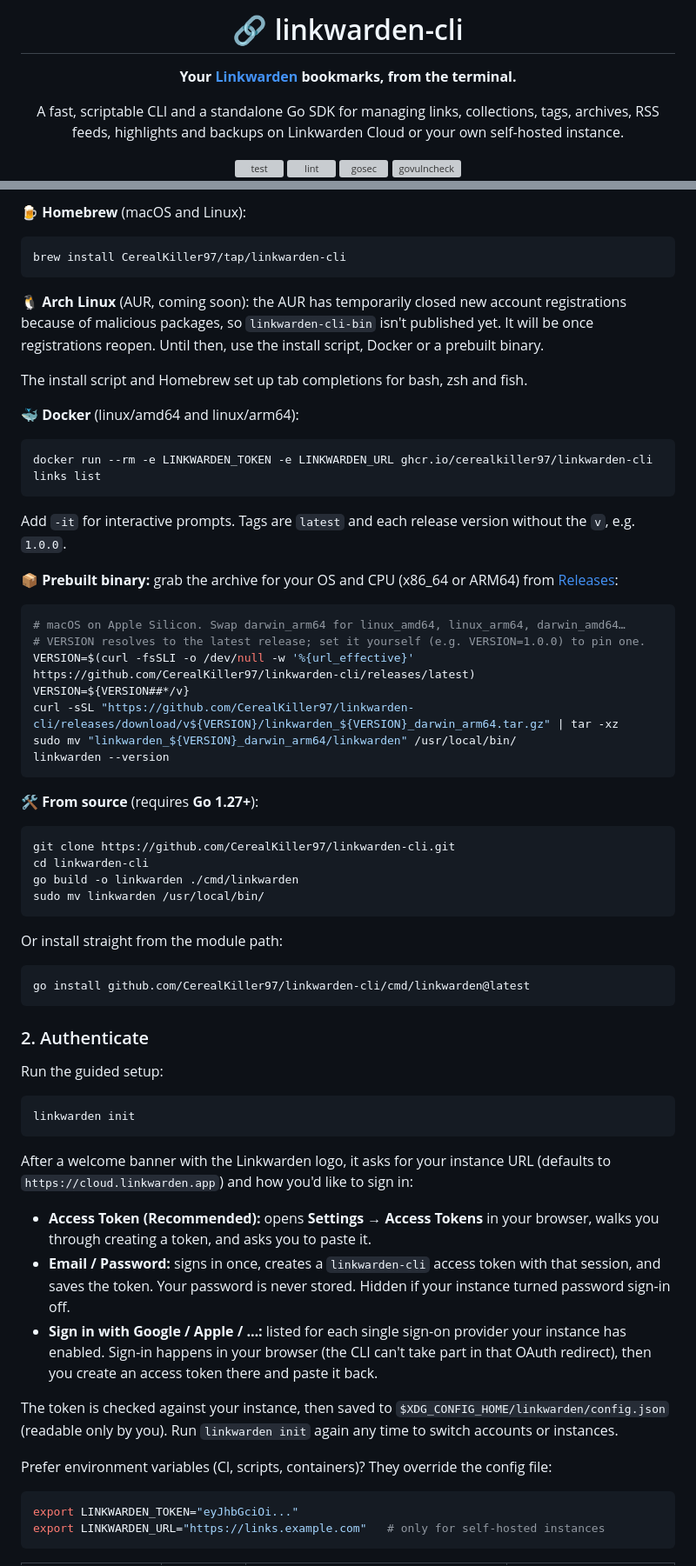
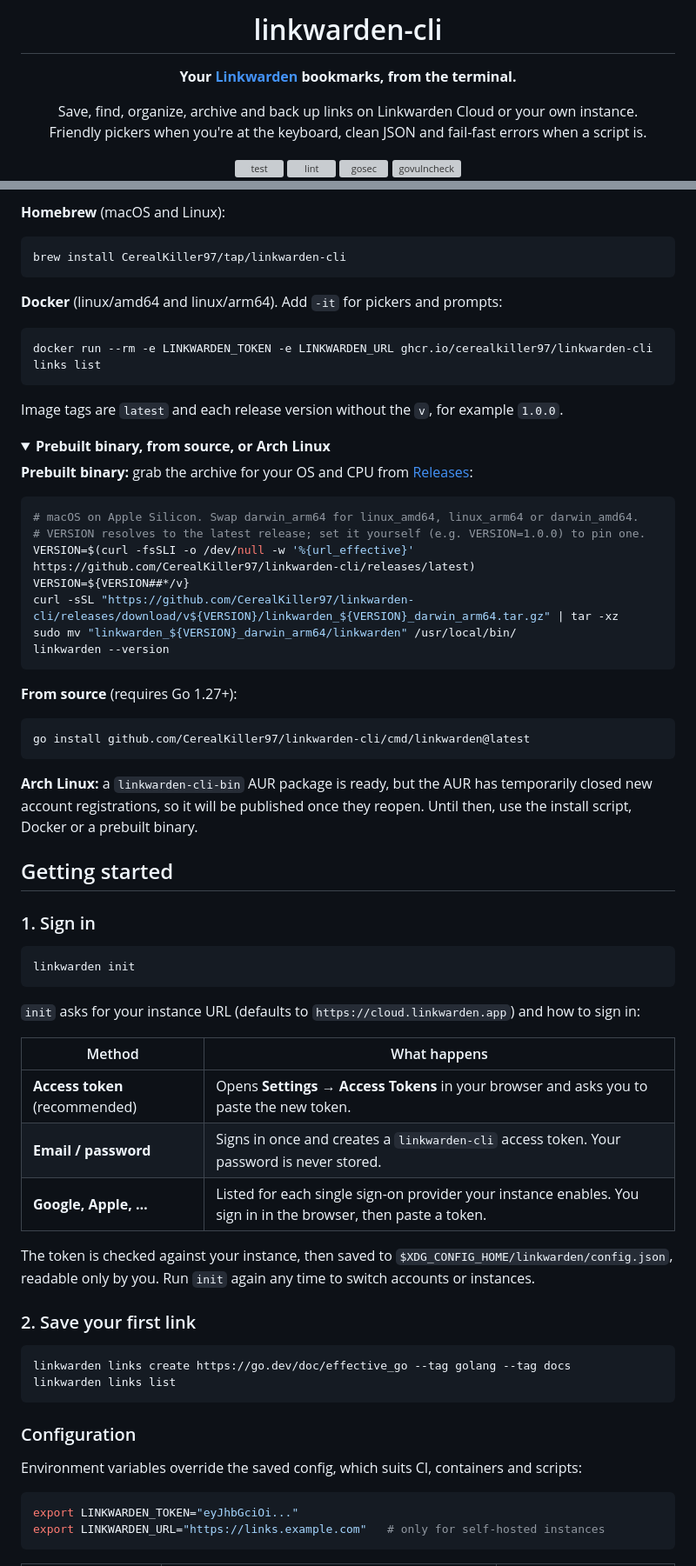
Before and after one commit to CerealKiller97/linkwarden-cli, a Markdown page: README.md, 2 parts joined by grey strips. Shown at 87% size. Rendered like a GitHub page; folded sections open; grey boxes are pictures that could not be loaded.

````diff
--- a/README.md
+++ b/README.md
@@ -1,11 +1,11 @@
 <div align="center">
 
-# 🔗 linkwarden-cli
+# linkwarden-cli
 
 **Your [Linkwarden](https://linkwarden.app) bookmarks, from the terminal.**
 
-A fast, scriptable CLI and a standalone Go SDK for managing links, collections, tags,
-archives, RSS feeds, highlights and backups on Linkwarden Cloud or your own self-hosted instance.
+Save, find, organize, archive and back up links on Linkwarden Cloud or your own instance.<br>
+Friendly pickers when you're at the keyboard, clean JSON and fail-fast errors when a script is.
 
 [![test](https://github.com/CerealKiller97/linkwarden-cli/actions/workflows/test.yml/badge.svg)](https://github.com/CerealKiller97/linkwarden-cli/actions/workflows/test.yml)
 [![lint](https://github.com/CerealKiller97/linkwarden-cli/actions/workflows/lint.yml/badge.svg)](https://github.com/CerealKiller97/linkwarden-cli/actions/workflows/lint.yml)
@@ -50,29 +50,26 @@ curl -fsSL https://raw.githubusercontent.com/CerealKiller97/linkwarden-cli/main/
 
-**🍺 Homebrew** (macOS and Linux):
+**Homebrew** (macOS and Linux):
 
 ```bash
 brew install CerealKiller97/tap/linkwarden-cli
 ```
 
-**🐧 Arch Linux** (AUR, coming soon): the AUR has temporarily closed new account registrations
-because of malicious packages, so `linkwarden-cli-bin` isn't published yet. It will be once
-registrations reopen. Until then, use the install script, Docker or a prebuilt binary.
-
-The install script and Homebrew set up tab completions for bash, zsh and fish.
-
-**🐳 Docker** (linux/amd64 and linux/arm64):
+**Docker** (linux/amd64 and linux/arm64). Add `-it` for pickers and prompts:
 
 ```bash
 docker run --rm -e LINKWARDEN_TOKEN -e LINKWARDEN_URL ghcr.io/cerealkiller97/linkwarden-cli links list
 ```
 
-Add `-it` for interactive prompts. Tags are `latest` and each release version without the `v`, e.g. `1.0.0`.
+Image tags are `latest` and each release version without the `v`, for example `1.0.0`.
 
-**📦 Prebuilt binary:** grab the archive for your OS and CPU (x86_64 or ARM64) from
+<details>
+<summary><b>Prebuilt binary, from source, or Arch Linux</b></summary>
+
+**Prebuilt binary:** grab the archive for your OS and CPU from
 [Releases](https://github.com/CerealKiller97/linkwarden-cli/releases/latest):
 
 ```bash
-# macOS on Apple Silicon. Swap darwin_arm64 for linux_amd64, linux_arm64, darwin_amd64…
+# macOS on Apple Silicon. Swap darwin_arm64 for linux_amd64, linux_arm64 or darwin_amd64.
 # VERSION resolves to the latest release; set it yourself (e.g. VERSION=1.0.0) to pin one.
 VERSION=$(curl -fsSLI -o /dev/null -w '%{url_effective}' https://github.com/CerealKiller97/linkwarden-cli/releases/latest)
 VERSION=${VERSION##*/v}
@@ -81,43 +78,47 @@ sudo mv "linkwarden_${VERSION}_darwin_arm64/linkwarden" /usr/local/bin/
 linkwarden --version
 ```
 
-**🛠️ From source** (requires **Go 1.27+**):
-
-```bash
-git clone https://github.com/CerealKiller97/linkwarden-cli.git
-cd linkwarden-cli
-go build -o linkwarden ./cmd/linkwarden
-sudo mv linkwarden /usr/local/bin/
-```
-
-Or install straight from the module path:
+**From source** (requires Go 1.27+):
 
 ```bash
 go install github.com/CerealKiller97/linkwarden-cli/cmd/linkwarden@latest
 ```
 
-### 2. Authenticate
+**Arch Linux:** a `linkwarden-cli-bin` AUR package is ready, but the AUR has temporarily closed new account
+registrations, so it will be published once they reopen. Until then, use the install script, Docker or a
+prebuilt binary.
 
-Run the guided setup:
+</details>
+
+## Getting started
+
+### 1. Sign in
 
 ```bash
 linkwarden init
 ```
 
-After a welcome banner with the Linkwarden logo, it asks for your instance URL (defaults to `https://cloud.linkwarden.app`) and how you'd like to sign in:
+`init` asks for your instance URL (defaults to `https://cloud.linkwarden.app`) and how to sign in:
 
-- **Access Token (Recommended):** opens **Settings → Access Tokens** in your browser, walks you through
-  creating a token, and asks you to paste it.
-- **Email / Password:** signs in once, creates a `linkwarden-cli` access token with that session, and
-  saves the token. Your password is never stored. Hidden if your instance turned password sign-in off.
-- **Sign in with Google / Apple / …:** listed for each single sign-on provider your instance has
-  enabled. Sign-in happens in your browser (the CLI can't take part in that OAuth redirect), then you
-  create an access token there and paste it back.
+| Method | What happens |
+| --- | --- |
+| **Access token** (recommended) | Opens **Settings → Access Tokens** in your browser and asks you to paste the new token. |
+| **Email / password** | Signs in once and creates a `linkwarden-cli` access token. Your password is never stored. |
+| **Google, Apple, …** | Listed for each single sign-on provider your instance enables. You sign in in the browser, then paste a token. |
 
-The token is checked against your instance, then saved to `$XDG_CONFIG_HOME/linkwarden/config.json`
-(readable only by you). Run `linkwarden init` again any time to switch accounts or instances.
+The token is checked against your instance, then saved to `$XDG_CONFIG_HOME/linkwarden/config.json`, readable only
+by you. Run `init` again any time to switch accounts or instances.
 
-Prefer environment variables (CI, scripts, containers)? They override the config file:
+### 2. Save your first link
+
+```bash
+linkwarden links create https://go.dev/doc/effective_go --tag golang --tag docs
+linkwarden links list
+```
+
+### Configuration
+
+Environment variables override the saved config, which suits CI, containers and scripts:
 
 ```bash
 export LINKWARDEN_TOKEN="eyJhbGciOi..."
````
Also changed, not shown: other parts of README.md (+246 -326 lines), .github/assets/import.gif (added), .github/assets/interactive.gif (added), .github/assets/scripting.gif (added), 8 other files.
